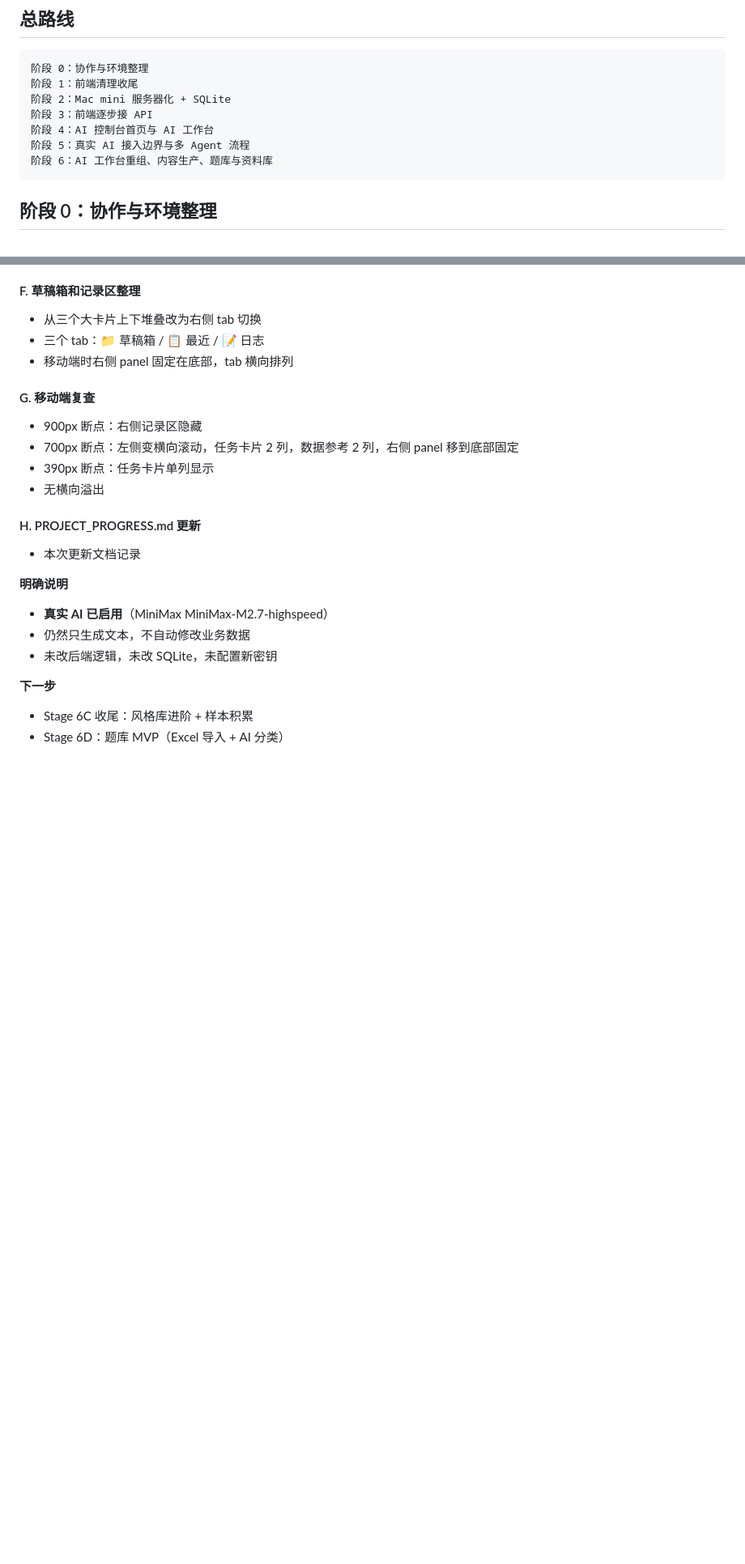
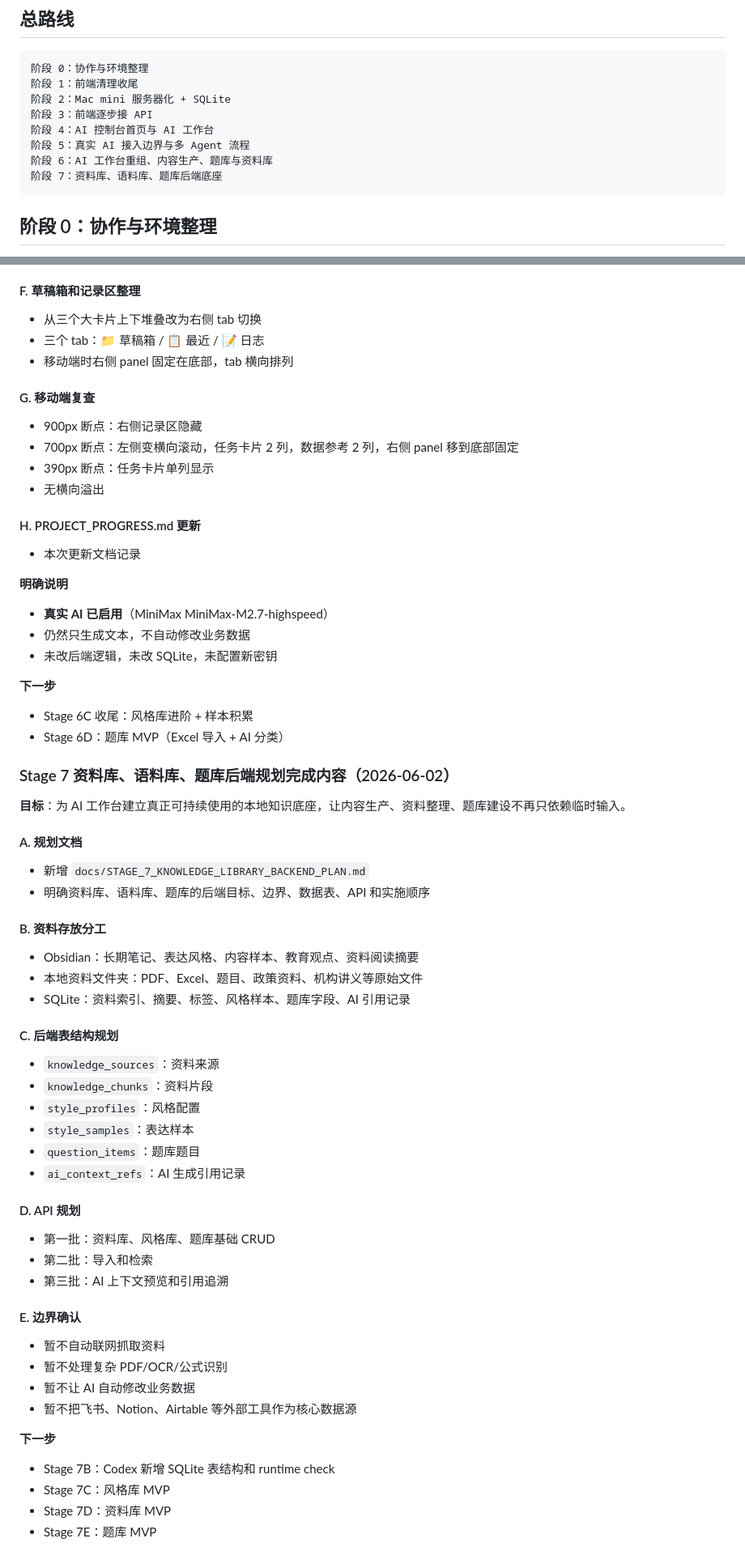
Before and after one commit to 930187308-commits/student-management, a Markdown page: PROJECT_PROGRESS.md, 2 parts joined by grey strips. Shown at 81% size. GitHub-like rendering; blank space fills up the shorter version.

Commit message:
docs: plan Stage 7 knowledge library backend

````diff
--- a/PROJECT_PROGRESS.md
+++ b/PROJECT_PROGRESS.md
@@ -41,6 +41,7 @@
 阶段 4：AI 控制台首页与 AI 工作台
 阶段 5：真实 AI 接入边界与多 Agent 流程
 阶段 6：AI 工作台重组、内容生产、题库与资料库
+阶段 7：资料库、语料库、题库后端底座
 ```
 
 ## 阶段 0：协作与环境整理
@@ -1284,3 +1285,41 @@ recruit-agent 的 4 个任务类型改为调用 `generateRecruitAgentContent()`
 **下一步**
 - Stage 6C 收尾：风格库进阶 + 样本积累
 - Stage 6D：题库 MVP（Excel 导入 + AI 分类）
+
+### Stage 7 资料库、语料库、题库后端规划完成内容（2026-06-02）
+
+**目标**：为 AI 工作台建立真正可持续使用的本地知识底座，让内容生产、资料整理、题库建设不再只依赖临时输入。
+
+#### A. 规划文档
+- 新增 `docs/STAGE_7_KNOWLEDGE_LIBRARY_BACKEND_PLAN.md`
+- 明确资料库、语料库、题库的后端目标、边界、数据表、API 和实施顺序
+
+#### B. 资料存放分工
+- Obsidian：长期笔记、表达风格、内容样本、教育观点、资料阅读摘要
+- 本地资料文件夹：PDF、Excel、题目、政策资料、机构讲义等原始文件
+- SQLite：资料索引、摘要、标签、风格样本、题库字段、AI 引用记录
+
+#### C. 后端表结构规划
+- `knowledge_sources`：资料来源
+- `knowledge_chunks`：资料片段
+- `style_profiles`：风格配置
+- `style_samples`：表达样本
+- `question_items`：题库题目
+- `ai_context_refs`：AI 生成引用记录
+
+#### D. API 规划
+- 第一批：资料库、风格库、题库基础 CRUD
+- 第二批：导入和检索
+- 第三批：AI 上下文预览和引用追溯
+
+#### E. 边界确认
+- 暂不自动联网抓取资料
+- 暂不处理复杂 PDF/OCR/公式识别
+- 暂不让 AI 自动修改业务数据
+- 暂不把飞书、Notion、Airtable 等外部工具作为核心数据源
+
+**下一步**
+- Stage 7B：Codex 新增 SQLite 表结构和 runtime check
+- Stage 7C：风格库 MVP
+- Stage 7D：资料库 MVP
+- Stage 7E：题库 MVP
````
Also changed, not shown: docs/STAGE_7_KNOWLEDGE_LIBRARY_BACKEND_PLAN.md (added, +437 -0 lines).
